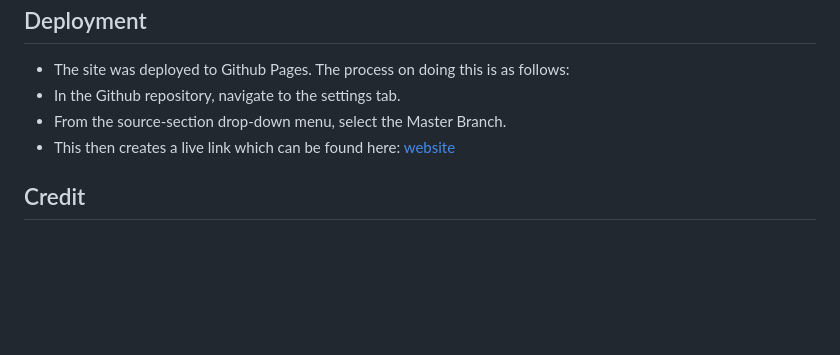
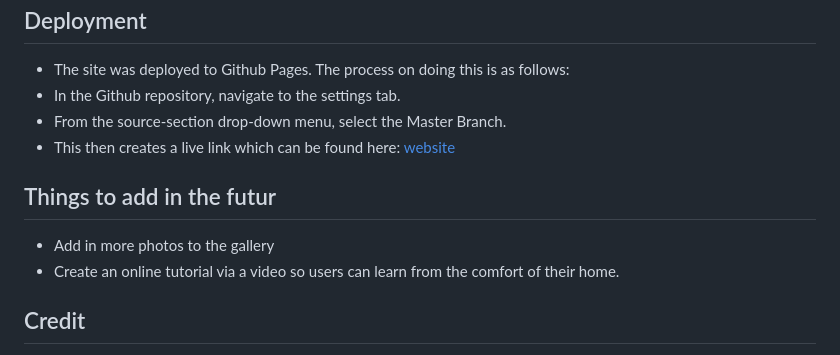
Before and after one commit to Cal009/Healthy-Mind-Healthy-Life, a Markdown page: README.md, the part around the change. Rendered like a GitHub page; blank space fills up the shorter version.

Commit message:
finished the read.me

```diff
--- a/README.md
+++ b/README.md
@@ -91,6 +91,11 @@ The website is fully respsonive and was designed using HTML and CSS.
 * From the source-section drop-down menu, select the Master Branch.
 * This then creates a live link which can be found here: [website](https://cal009.github.io/healthy-mind-healthy-life/)
 
+## Things to add in the futur
+
+* Add in more photos to the gallery
+* Create an online tutorial via a video so users can learn from the comfort of their home.
+
 ## Credit
 
 * I have used <https://favicon.io/favicon-generator/> in order to create my own icon for my website.
```
